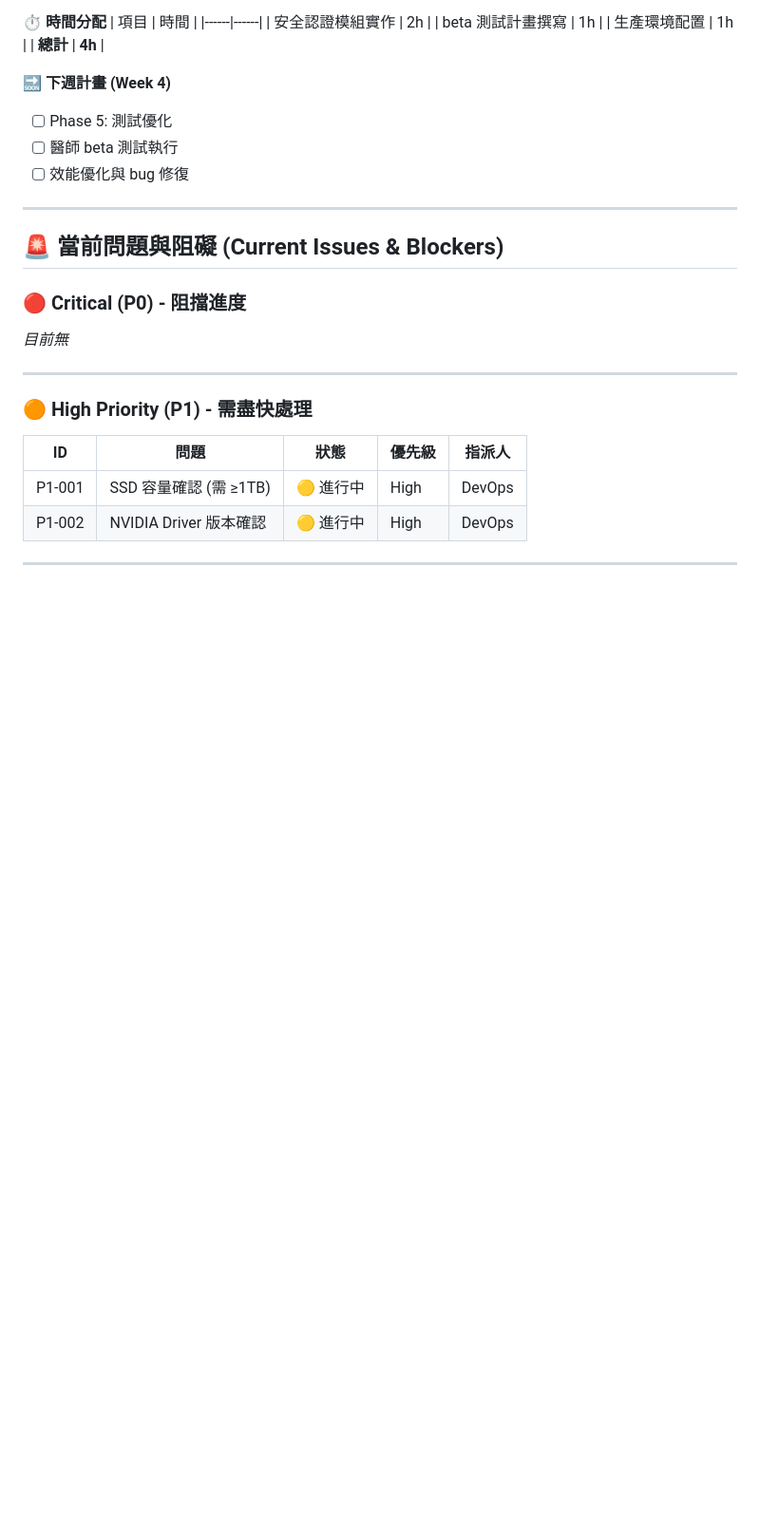
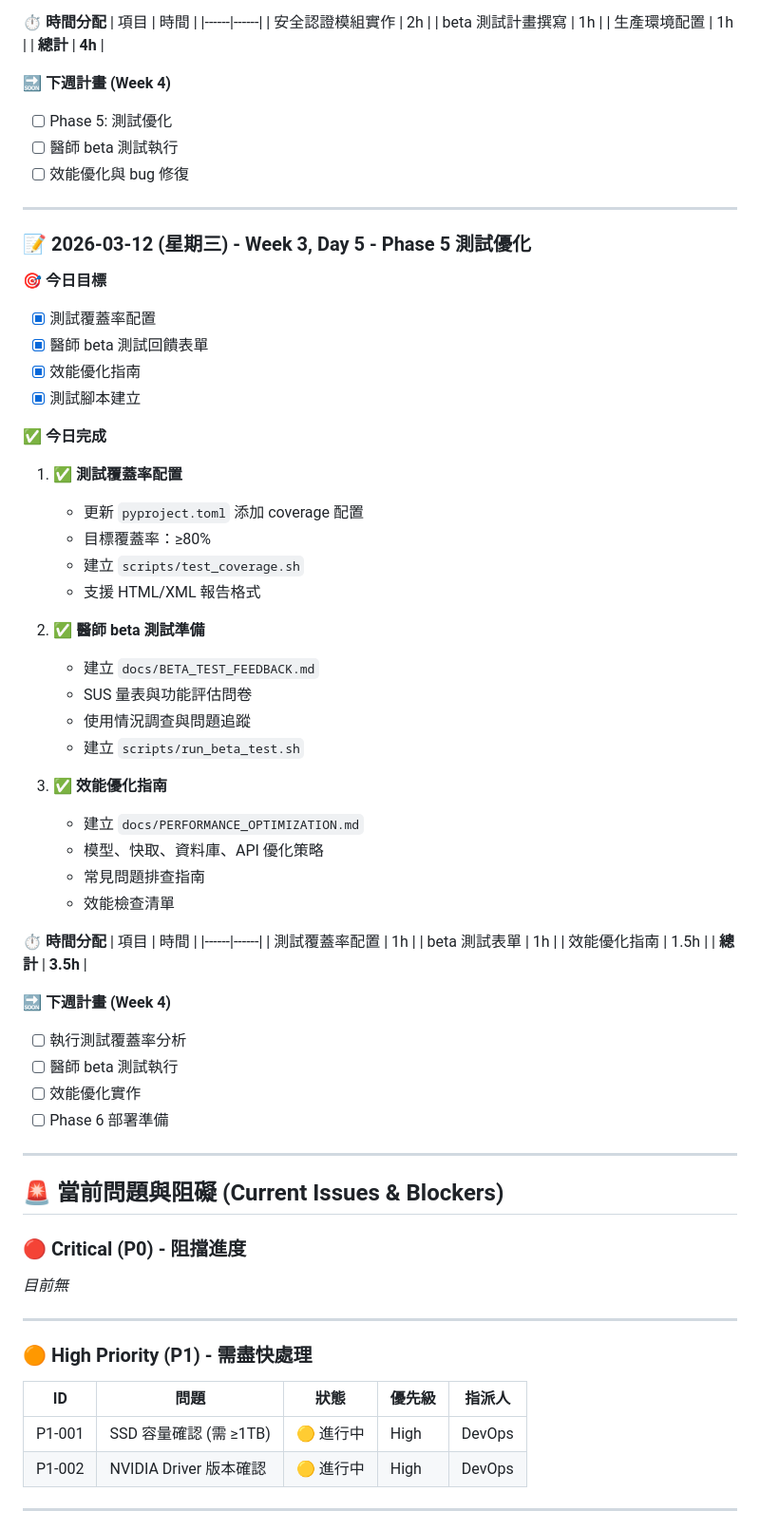
Before and after one commit to hsuyungfeng/SoapVoice, a Markdown page: DailyProgress.md, the part around the change. Shown at 95% size. GitHub-like rendering; blank space fills up the shorter version.

Commit message:
chore: 更新 DailyProgress.md - Phase 5 測試優化
- 新增 2026-03-12 每日記錄
- 記錄測試覆蓋率配置
- 記錄 beta 測試準備
- 記錄效能優化指南

Co-authored-by: Qwen-Coder <qwen-coder@alibabacloud.com>

```diff
--- a/DailyProgress.md
+++ b/DailyProgress.md
@@ -434,6 +434,50 @@ glm-4.7-flash       19 GB (快速推理)
 
 ---
 
+### 📝 2026-03-12 (星期三) - Week 3, Day 5 - Phase 5 測試優化
+
+**🎯 今日目標**
+- [x] 測試覆蓋率配置
+- [x] 醫師 beta 測試回饋表單
+- [x] 效能優化指南
+- [x] 測試腳本建立
+
+**✅ 今日完成**
+
+1. ✅ **測試覆蓋率配置**
+   - 更新 `pyproject.toml` 添加 coverage 配置
+   - 目標覆蓋率：≥80%
+   - 建立 `scripts/test_coverage.sh`
+   - 支援 HTML/XML 報告格式
+
+2. ✅ **醫師 beta 測試準備**
+   - 建立 `docs/BETA_TEST_FEEDBACK.md`
+   - SUS 量表與功能評估問卷
+   - 使用情況調查與問題追蹤
+   - 建立 `scripts/run_beta_test.sh`
+
+3. ✅ **效能優化指南**
+   - 建立 `docs/PERFORMANCE_OPTIMIZATION.md`
+   - 模型、快取、資料庫、API 優化策略
+   - 常見問題排查指南
+   - 效能檢查清單
+
+**⏱️ 時間分配**
+| 項目 | 時間 |
+|------|------|
+| 測試覆蓋率配置 | 1h |
+| beta 測試表單 | 1h |
+| 效能優化指南 | 1.5h |
+| **總計** | **3.5h** |
+
+**🔜 下週計畫 (Week 4)**
+- [ ] 執行測試覆蓋率分析
+- [ ] 醫師 beta 測試執行
+- [ ] 效能優化實作
+- [ ] Phase 6 部署準備
+
+---
+
 ## 🚨 當前問題與阻礙 (Current Issues & Blockers)
 
 ### 🔴 Critical (P0) - 阻擋進度
```
